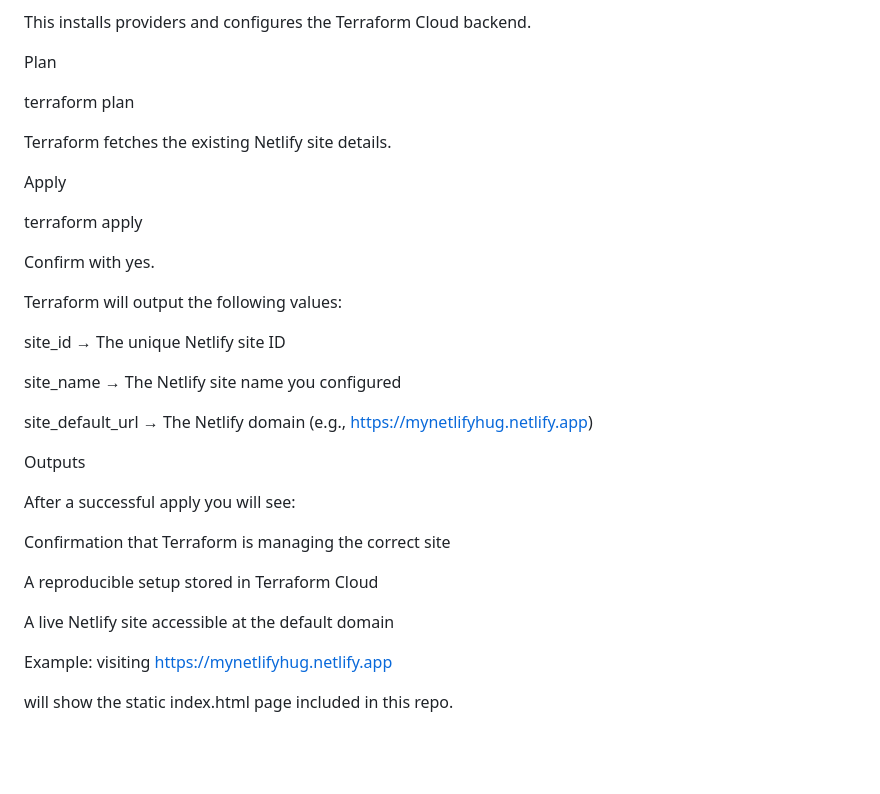
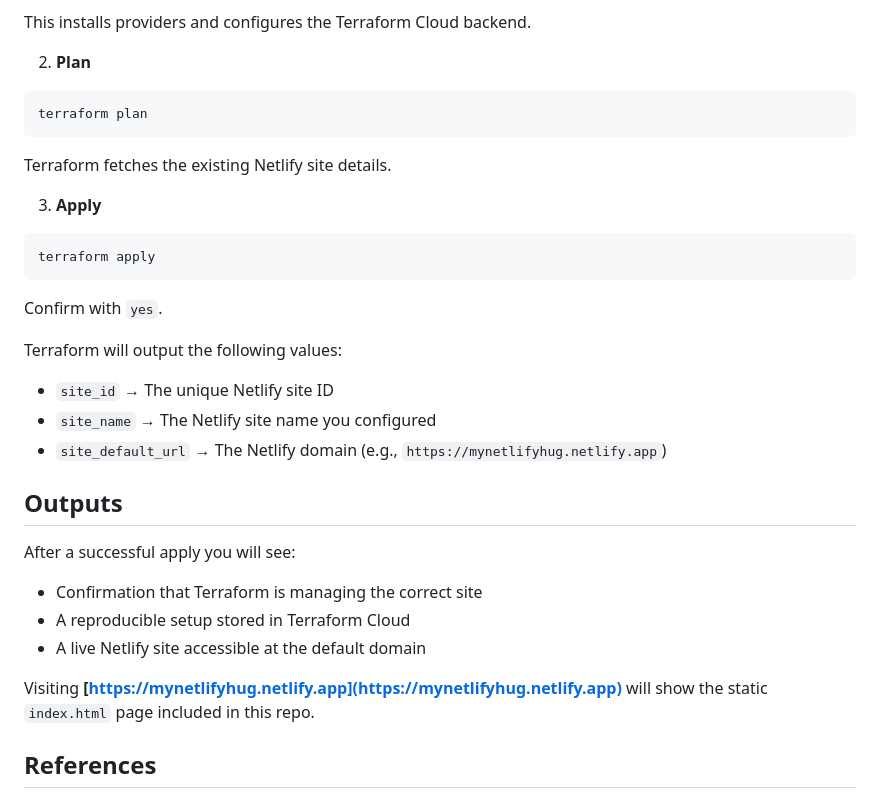
Before and after one commit to Swagoon99/terraform-netlify-hcp, a Markdown page: README.md, the part around the change printed below. Drawn GitHub-style; blank space fills up the shorter version.

Commit message:
Update README.md
Formatted README.md

````diff
--- a/README.md
+++ b/README.md
@@ -173,40 +152,43 @@ terraform init
 
 This installs providers and configures the Terraform Cloud backend.
 
-Plan
+2. **Plan**
 
+```bash
 terraform plan
-
+```
 
 Terraform fetches the existing Netlify site details.
 
-Apply
+3. **Apply**
 
+```bash
 terraform apply
+```
 
-
-Confirm with yes.
+Confirm with `yes`.
 
 Terraform will output the following values:
 
-site_id → The unique Netlify site ID
+* `site_id` → The unique Netlify site ID
+* `site_name` → The Netlify site name you configured
+* `site_default_url` → The Netlify domain (e.g., `https://mynetlifyhug.netlify.app`)
 
-site_name → The Netlify site name you configured
 
-site_default_url → The Netlify domain (e.g., https://mynetlifyhug.netlify.app)
 
-Outputs
+## Outputs
 
 After a successful apply you will see:
 
-Confirmation that Terraform is managing the correct site
+* Confirmation that Terraform is managing the correct site
+* A reproducible setup stored in Terraform Cloud
+* A live Netlify site accessible at the default domain
 
-A reproducible setup stored in Terraform Cloud
+Visiting
+**[https://mynetlifyhug.netlify.app](https://mynetlifyhug.netlify.app)**
+will show the static `index.html` page included in this repo.
 
-A live Netlify site accessible at the default domain
 
-Example: visiting
-https://mynetlifyhug.netlify.app
 
-will show the static index.html page included in this repo.
+## References
 
````
Also changed, not shown: other parts of README.md (+103 -127 lines).
